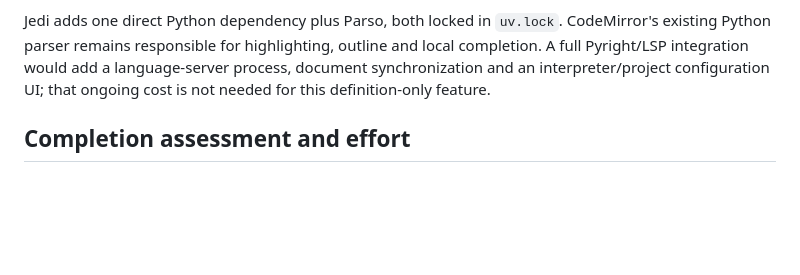
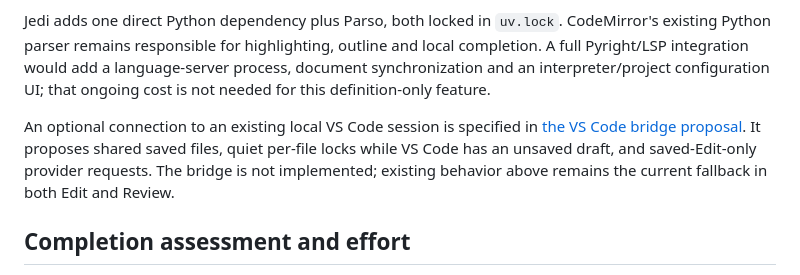
Before and after one commit to phdpersoncode-beep/Looking-Glass, a Markdown page: docs/CODING_SUPPORT.md, the part around the change. Rendered like a GitHub page; blank space fills up the shorter version.

Commit message:
Document local VS Code bridge and quiet file locking

```diff
--- a/docs/CODING_SUPPORT.md
+++ b/docs/CODING_SUPPORT.md
@@ -85,6 +85,12 @@ and local completion. A full Pyright/LSP integration would add a language-server
 process, document synchronization and an interpreter/project configuration UI;
 that ongoing cost is not needed for this definition-only feature.
 
+An optional connection to an existing local VS Code session is specified in
+[the VS Code bridge proposal](VSCODE_BRIDGE_SPEC.md). It proposes shared saved
+files, quiet per-file locks while VS Code has an unsaved draft, and saved-Edit-only
+provider requests. The bridge is not implemented; existing behavior above remains
+the current fallback in both Edit and Review.
+
 ## Completion assessment and effort
 
 These are engineering estimates for implementation, focused regressions and
```
Also changed, not shown: docs/VSCODE_BRIDGE_SPEC.md (added, +282 -0 lines).
